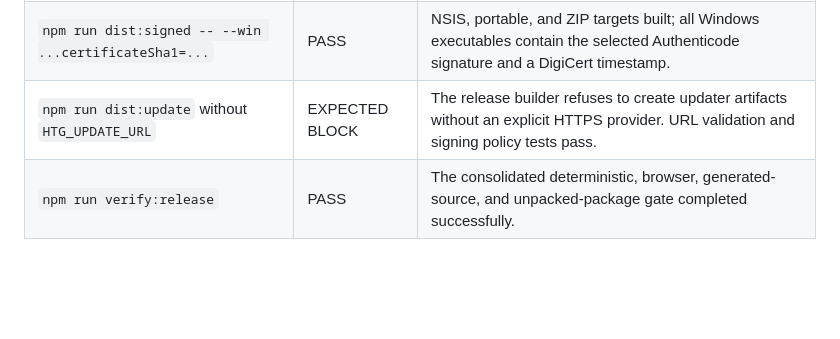
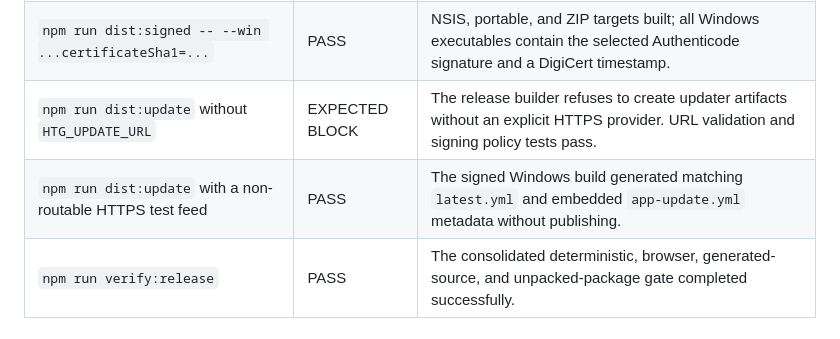
Before and after one commit to DocDamage/rpgmaker-tool, a Markdown page: TEST_REPORT.md, the part around the change. Rendered like a GitHub page; blank space fills up the shorter version.

Commit message:
Record updater build verification

```diff
--- a/TEST_REPORT.md
+++ b/TEST_REPORT.md
@@ -17,6 +17,7 @@ This report records verification against the current source tree. Source-package
 | `npm run dist:dir` | PASS | Electron Builder produced the Windows x64 unpacked application. |
 | `npm run dist:signed -- --win ...certificateSha1=...` | PASS | NSIS, portable, and ZIP targets built; all Windows executables contain the selected Authenticode signature and a DigiCert timestamp. |
 | `npm run dist:update` without `HTG_UPDATE_URL` | EXPECTED BLOCK | The release builder refuses to create updater artifacts without an explicit HTTPS provider. URL validation and signing policy tests pass. |
+| `npm run dist:update` with a non-routable HTTPS test feed | PASS | The signed Windows build generated matching `latest.yml` and embedded `app-update.yml` metadata without publishing. |
 | `npm run verify:release` | PASS | The consolidated deterministic, browser, generated-source, and unpacked-package gate completed successfully. |
 
 ## Application coverage
```
